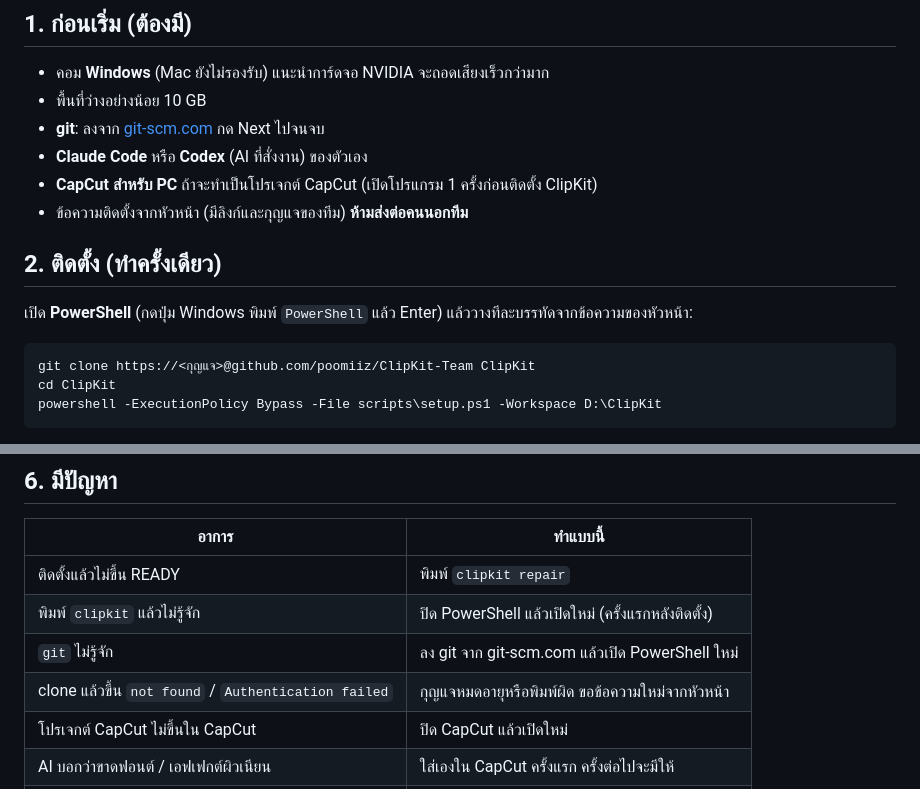
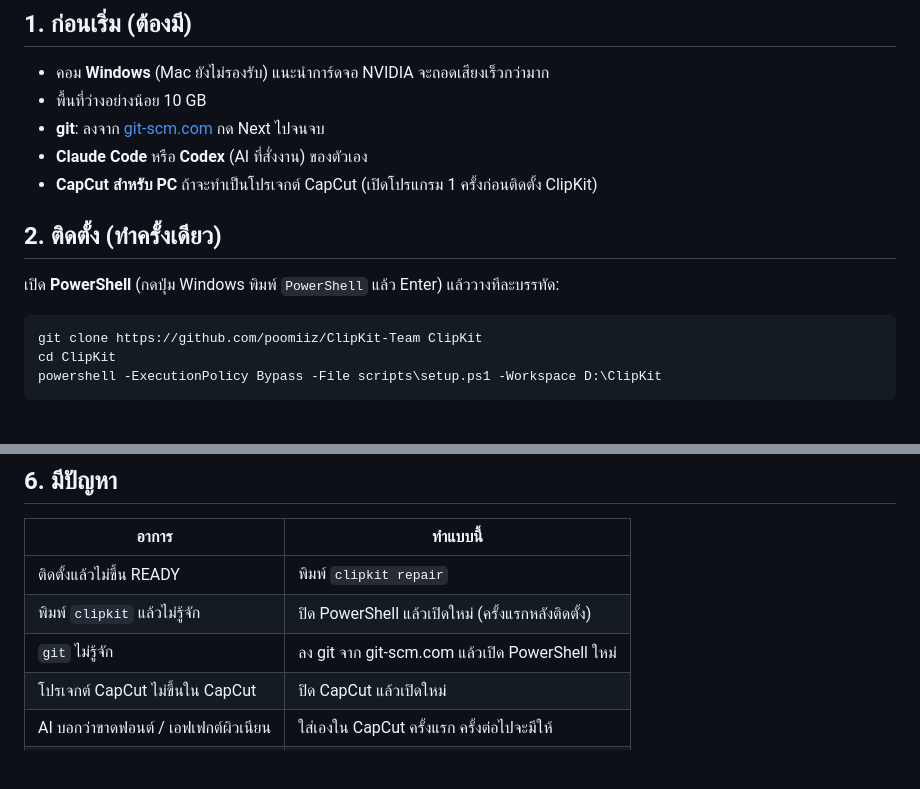
Before and after one commit to poomiiz/ClipKit-Team, a Markdown page: GUIDE.md, 2 parts joined by grey strips. Drawn GitHub-style; blank space fills up the shorter version.

Commit message:
docs: public repo - plain clone link, no key
Co-Authored-By: Claude Opus 5.5 <noreply@anthropic.com>

````diff
--- a/GUIDE.md
+++ b/GUIDE.md
@@ -13,14 +13,13 @@ ClipKit ตัดวิดีโอพูดหน้ากล้องให้
 - **git**: ลงจาก [git-scm.com](https://git-scm.com/download/win) กด Next ไปจนจบ
 - **Claude Code** หรือ **Codex** (AI ที่สั่งงาน) ของตัวเอง
 - **CapCut สำหรับ PC** ถ้าจะทำเป็นโปรเจกต์ CapCut (เปิดโปรแกรม 1 ครั้งก่อนติดตั้ง ClipKit)
-- ข้อความติดตั้งจากหัวหน้า (มีลิงก์และกุญแจของทีม) **ห้ามส่งต่อคนนอกทีม**
 
 ## 2. ติดตั้ง (ทำครั้งเดียว)
 
-เปิด **PowerShell** (กดปุ่ม Windows พิมพ์ `PowerShell` แล้ว Enter) แล้ววางทีละบรรทัดจากข้อความของหัวหน้า:
+เปิด **PowerShell** (กดปุ่ม Windows พิมพ์ `PowerShell` แล้ว Enter) แล้ววางทีละบรรทัด:
 
 ```
-git clone https://<กุญแจ>@github.com/poomiiz/ClipKit-Team ClipKit
+git clone https://github.com/poomiiz/ClipKit-Team ClipKit
 cd ClipKit
 powershell -ExecutionPolicy Bypass -File scripts\setup.ps1 -Workspace D:\ClipKit
 ```
@@ -81,7 +80,6 @@ powershell -ExecutionPolicy Bypass -File scripts\setup.ps1 -Workspace D:\ClipKit
 | ติดตั้งแล้วไม่ขึ้น READY | พิมพ์ `clipkit repair` |
 | พิมพ์ `clipkit` แล้วไม่รู้จัก | ปิด PowerShell แล้วเปิดใหม่ (ครั้งแรกหลังติดตั้ง) |
 | `git` ไม่รู้จัก | ลง git จาก git-scm.com แล้วเปิด PowerShell ใหม่ |
-| clone แล้วขึ้น `not found` / `Authentication failed` | กุญแจหมดอายุหรือพิมพ์ผิด ขอข้อความใหม่จากหัวหน้า |
 | โปรเจกต์ CapCut ไม่ขึ้นใน CapCut | ปิด CapCut แล้วเปิดใหม่ |
 | AI บอกว่าขาดฟอนต์ / เอฟเฟกต์ผิวเนียน | ใส่เองใน CapCut ครั้งแรก ครั้งต่อไปจะมีให้ |
 | อย่างอื่น | พิมพ์ `clipkit doctor` แคปจอส่งหัวหน้า |
````
